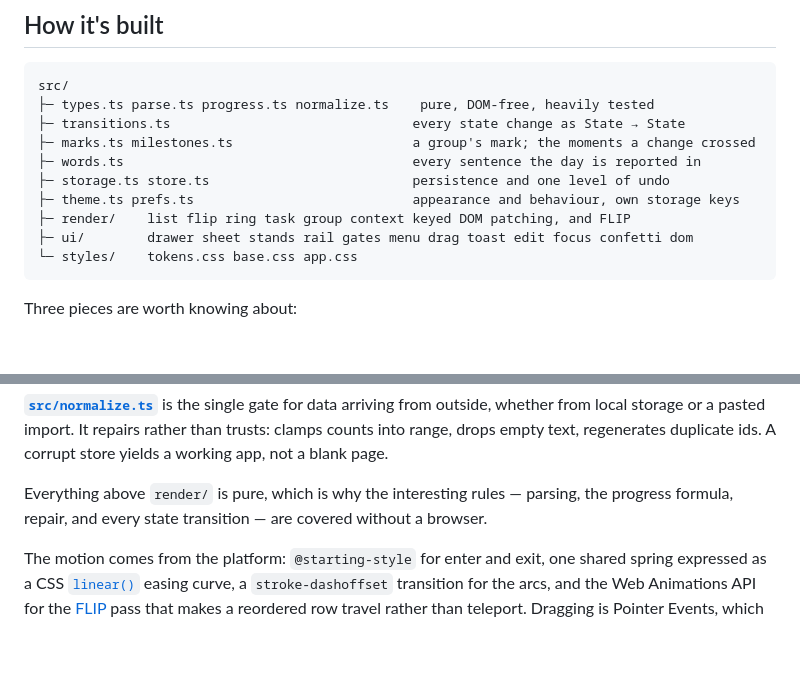
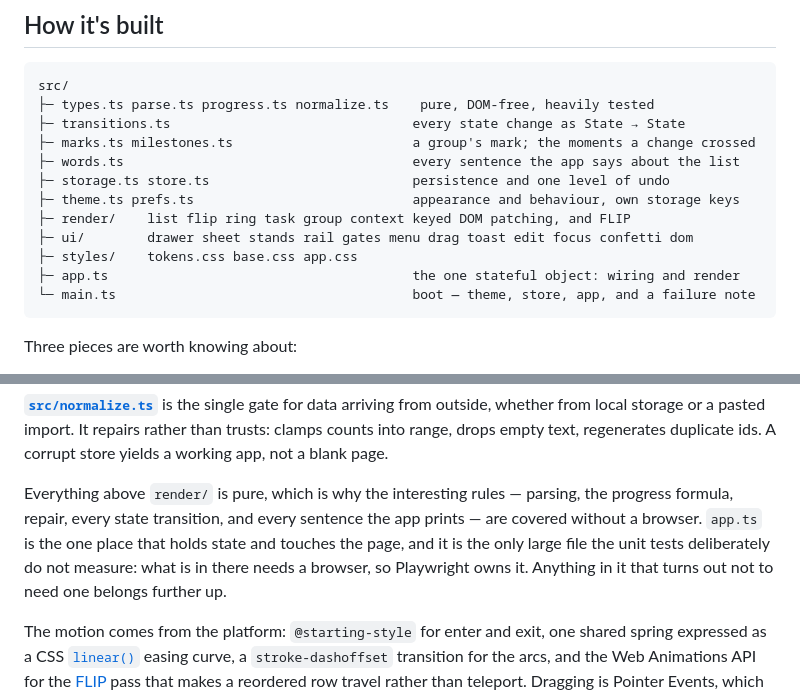
Before and after one commit to kfurtak1024/t0d0, a Markdown page: README.md, 2 parts joined by grey strips. Drawn GitHub-style; blank space fills up the shorter version.

Commit message:
docs: place app.ts and main.ts in the README's module map

````diff
--- a/README.md
+++ b/README.md
@@ -114,12 +114,14 @@ src/
 ├─ types.ts parse.ts progress.ts normalize.ts    pure, DOM-free, heavily tested
 ├─ transitions.ts                               every state change as State → State
 ├─ marks.ts milestones.ts                       a group's mark; the moments a change crossed
-├─ words.ts                                     every sentence the day is reported in
+├─ words.ts                                     every sentence the app says about the list
 ├─ storage.ts store.ts                          persistence and one level of undo
 ├─ theme.ts prefs.ts                            appearance and behaviour, own storage keys
 ├─ render/    list flip ring task group context keyed DOM patching, and FLIP
 ├─ ui/        drawer sheet stands rail gates menu drag toast edit focus confetti dom
-└─ styles/    tokens.css base.css app.css
+├─ styles/    tokens.css base.css app.css
+├─ app.ts                                       the one stateful object: wiring and render
+└─ main.ts                                      boot — theme, store, app, and a failure note
 ```
 
 Three pieces are worth knowing about:
@@ -142,7 +144,11 @@ clamps counts into range, drops empty text, regenerates duplicate ids. A corrupt
 yields a working app, not a blank page.
 
 Everything above `render/` is pure, which is why the interesting rules — parsing, the
-progress formula, repair, and every state transition — are covered without a browser.
+progress formula, repair, every state transition, and every sentence the app prints — are
+covered without a browser. `app.ts` is the one place that holds state and touches the
+page, and it is the only large file the unit tests deliberately do not measure: what is
+in there needs a browser, so Playwright owns it. Anything in it that turns out not to
+need one belongs further up.
 
 The motion comes from the platform: `@starting-style` for enter and exit, one shared
 spring expressed as a CSS [`linear()`](./src/styles/tokens.css) easing curve, a
````
